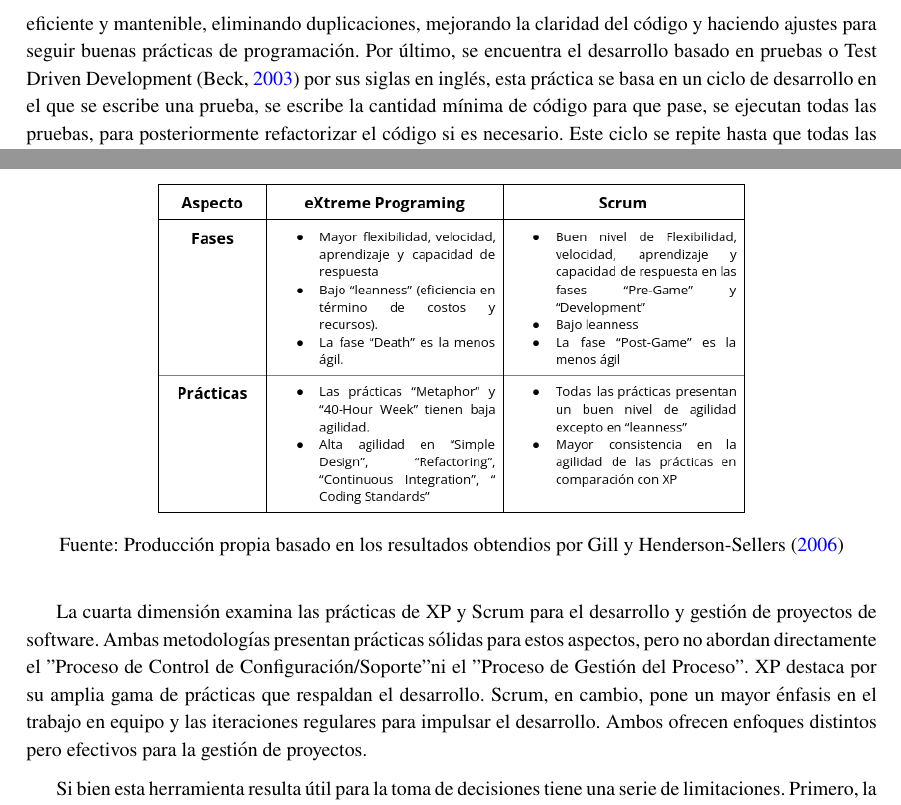
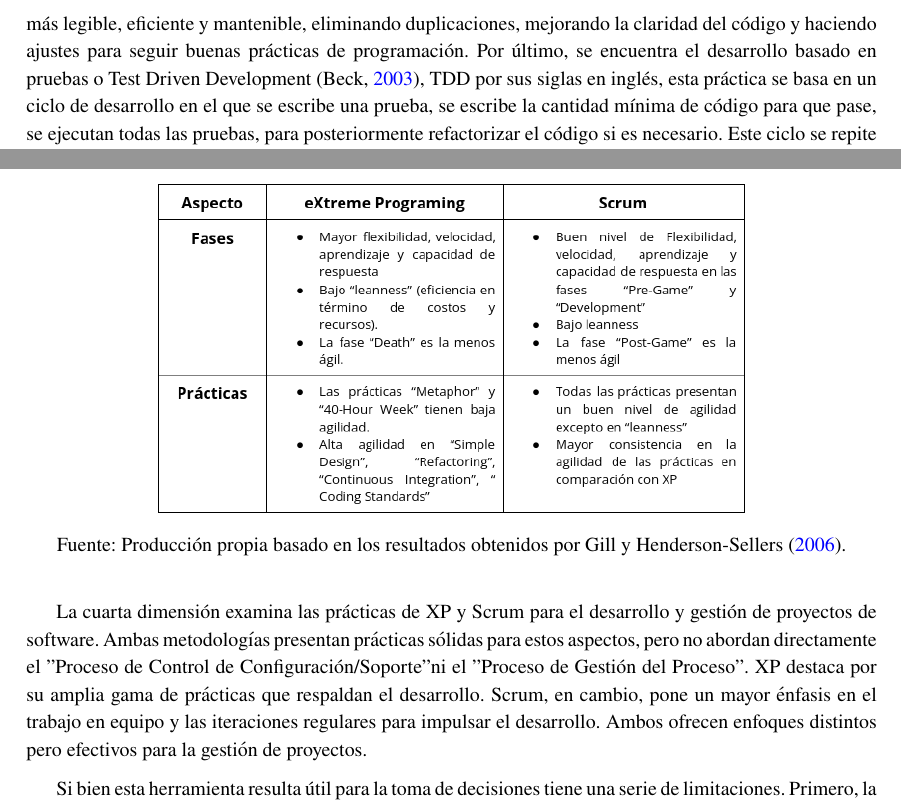
Before and after one commit to LeandroRodrigoMolina/Analisis_XP_Scrum, a LaTeX document (XP_Scrum.tex): two parts of pages 3 and 6 of 9, joined at a grey line, cut so that both start at the same text. Compiled offline with pdfLaTeX.

Commit message:
correciones

```diff
--- a/XP_Scrum.tex
+++ b/XP_Scrum.tex
@@ -74,7 +74,7 @@ pdfborderstyle={/S/U/W 1}]{hyperref}
 	\section{Desarrollo de Trabajo}
 	En esta sección se realizará una breve introducción a cada una de las metodologías bajo estudio, describiendo tanto ventajas como desventajas, y se finalizará realizando una recopilación de estudios comparativos entre ambas metodologías, con el fin de comprobar los puntos expuestos y dar una visión más amplia sobre el tema.
 	\subsection{eXtreme Programing}
-	Desarrollado en 1999 por Kent Beck y Andres Cynthia, posteriormente presentado en su libro “\textit{Extreme Programming Explained: Embrace Change}” \parencite{Beck_Andres_2005}, XP es un marco de trabajo liviano orientado en su totalidad al desarrollo y entrega rápida de un producto de software, basada en un conjunto de buenas prácticas que debían ser llevadas a cabo para lograr los objetivos de manera correcta. Entre estas buenas prácticas se destaca la programación entre pares, la cual consiste en ubicar a dos programadores en un solo equipo, donde uno de ellos se encargará de escribir código y el otro observará dicho código corrigiendo posibles errores, estos roles se van rotando e incluso se puede ir alternando las parejas. Por otro lado está la refactorización, que a grandes rasgos consiste en hacer cambios en el código para hacerlo más legible, eficiente y mantenible, eliminando duplicaciones, mejorando la claridad del código y haciendo ajustes para seguir buenas prácticas de programación. Por último, se encuentra el desarrollo basado en pruebas o Test Driven Development \parencite{Beck_2003} por sus siglas en inglés, esta práctica se basa en un ciclo de desarrollo en el que se escribe una prueba, se escribe la cantidad mínima de código para que pase, se ejecutan todas las pruebas, para posteriormente refactorizar el código si es necesario. Este ciclo se repite hasta que todas las funcionalidades requeridas estén implementadas. Esta práctica, que en sus inicios fue propia de XP, resultó ser tan beneficiosa al momento del desarrollo que posteriormente fue implementada por otras metodologías de desarrollo como RUP, Kanban o incluso Scrum.
+	Desarrollado en 1999 por Kent Beck y Andres Cynthia, posteriormente presentado en su libro “\textit{Extreme Programming Explained: Embrace Change}” \parencite{Beck_Andres_2005}, XP es un marco de trabajo liviano orientado en su totalidad al desarrollo y entrega rápida de un producto de software, basada en un conjunto de buenas prácticas que debían ser llevadas a cabo para lograr los objetivos de manera correcta. Entre estas buenas prácticas se destaca la programación entre pares, la cual consiste en ubicar a dos programadores en un solo equipo, donde uno de ellos se encargará de escribir código y el otro observará dicho código corrigiendo posibles errores, estos roles se van rotando e incluso se puede ir alternando las parejas. Por otro lado está la refactorización, que a grandes rasgos consiste en hacer cambios en el código para hacerlo más legible, eficiente y mantenible, eliminando duplicaciones, mejorando la claridad del código y haciendo ajustes para seguir buenas prácticas de programación. Por último, se encuentra el desarrollo basado en pruebas o Test Driven Development \parencite{Beck_2003}, TDD por sus siglas en inglés, esta práctica se basa en un ciclo de desarrollo en el que se escribe una prueba, se escribe la cantidad mínima de código para que pase, se ejecutan todas las pruebas, para posteriormente refactorizar el código si es necesario. Este ciclo se repite hasta que todas las funcionalidades requeridas estén implementadas. Esta práctica, que en sus inicios fue propia de XP, resultó ser tan beneficiosa al momento del desarrollo que posteriormente fue implementada por otras metodologías de desarrollo como RUP, Kanban o incluso Scrum.
 
 	Otra característica innovadora que propuso XP fue la idea de integrar al cliente o partes interesadas directamente en el proceso de desarrollo de software, esto con el fin de asegurar en primera instancia el verificar cumplimiento de los requerimientos del usuario o realizar los cambios que sean necesarios. Además este enfoque otorga ciertas ventajas a la hora de realizar correcciones en alguno de los requerimientos planteados, como también resulta más fácil el adaptarse a nuevos requerimientos que vayan surgiendo a lo largo del ciclo de vida del producto.
 
@@ -105,7 +105,7 @@ pdfborderstyle={/S/U/W 1}]{hyperref}
 	\begin{figure}[h]
 		\centering
 		\includegraphics[width=0.7\textwidth]{tabla-resultados-segunda-fase.png}
-		\caption{Fuente: Producción propia basado en los resultados obtendios por \textcite{Gill_Henderson-Sellers_2006}}
+		\caption{Fuente: Producción propia basado en los resultados obtenidos por \textcite{Gill_Henderson-Sellers_2006}.}
 		\label{tabla_resultado_2daDimencon_4D}
 	\end{figure}\newline
 	La tercera dimensión analiza cómo las prácticas de XP y Scrum representan los valores ágiles del Manifiesto Ágil. Ambas metodologías respaldan firmemente los primeros cuatro valores a través de varias prácticas. No obstante, XP no respalda los valores de "mantener el proceso ágil" y "mantener el proceso rentable". Scrum respalda el primero, pero, igual que XP, no sostiene el compromiso con la rentabilidad del proceso.
```
Also changed, not shown: XP_Scrum.pdf, XP_Scrum.tex (4 more changed lines).
